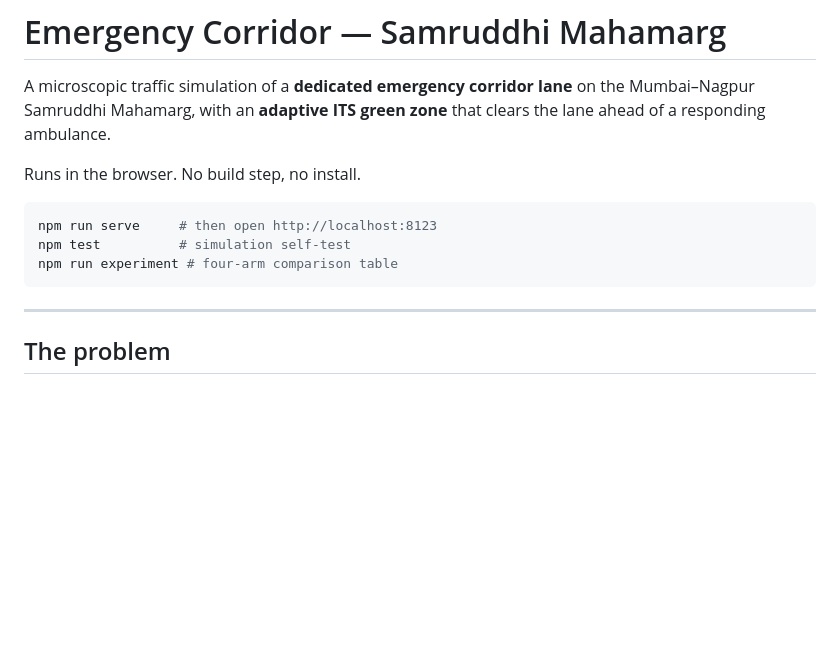
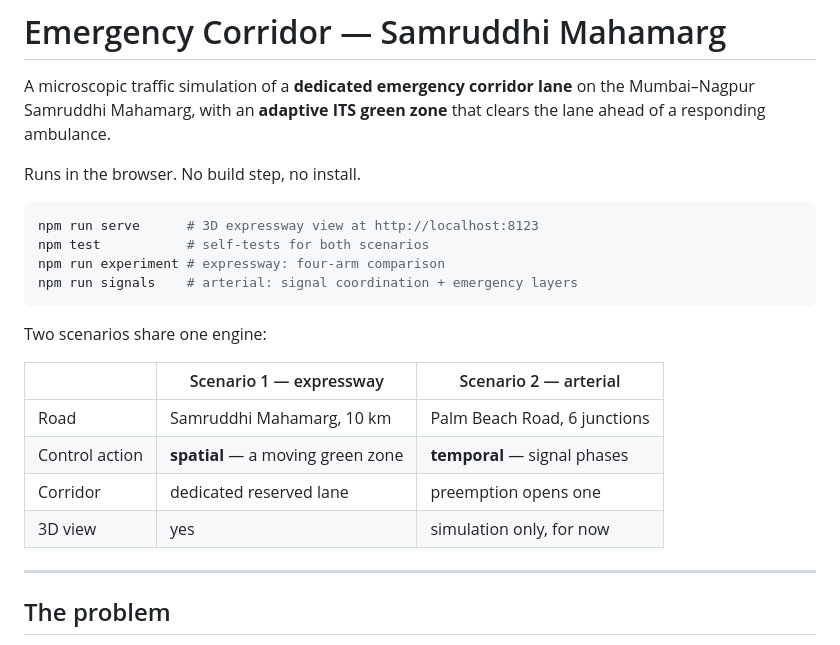
Before and after one commit to shahyug721-sudo/adaptive-corridor, a Markdown page: README.md, the part around one of its changes. GitHub-like rendering; blank space fills up the shorter version.

````diff
--- a/README.md
+++ b/README.md
@@ -7,10 +7,20 @@ the lane ahead of a responding ambulance.
 Runs in the browser. No build step, no install.
 
 ```bash
-npm run serve     # then open http://localhost:8123
-npm test          # simulation self-test
-npm run experiment # four-arm comparison table
+npm run serve      # 3D expressway view at http://localhost:8123
+npm test           # self-tests for both scenarios
+npm run experiment # expressway: four-arm comparison
+npm run signals    # arterial: signal coordination + emergency layers
 ```
+
+Two scenarios share one engine:
+
+| | Scenario 1 — expressway | Scenario 2 — arterial |
+|---|---|---|
+| Road | Samruddhi Mahamarg, 10 km | Palm Beach Road, 6 junctions |
+| Control action | **spatial** — a moving green zone | **temporal** — signal phases |
+| Corridor | dedicated reserved lane | preemption opens one |
+| 3D view | yes | simulation only, for now |
 
 ---
 
````
Also changed, not shown: other parts of README.md (+67 -0 lines).
